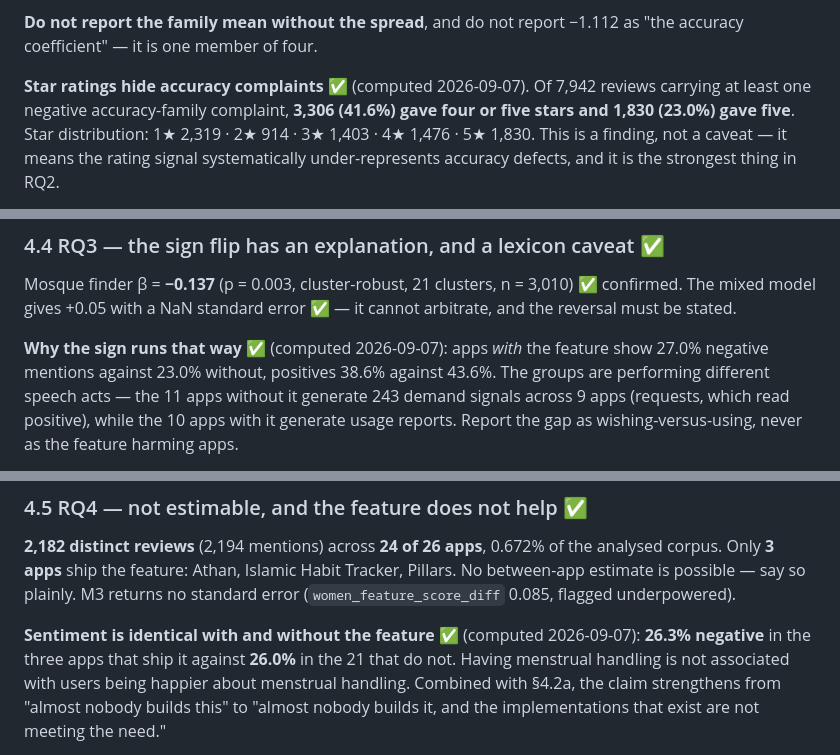
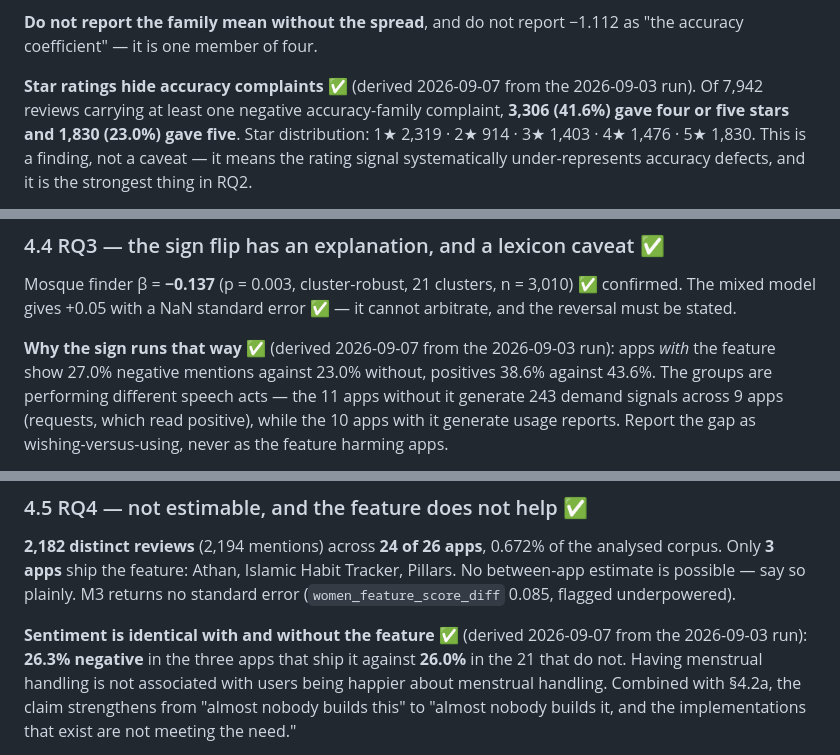
Before and after one commit to TawhidUmar9/Salat-App-Research, a Markdown page: PAPER_DISCLOSURES.md, 3 parts joined by grey strips. Rendered like a GitHub page.

```diff
--- a/PAPER_DISCLOSURES.md
+++ b/PAPER_DISCLOSURES.md
@@ -298,7 +298,7 @@ interface.** The family mean is dragged to −0.647 by `madhab` (−0.324) and
 **Do not report the family mean without the spread**, and do not report −1.112
 as "the accuracy coefficient" — it is one member of four.
 
-**Star ratings hide accuracy complaints** ✅ (computed 2026-09-07). Of 7,942
+**Star ratings hide accuracy complaints** ✅ (derived 2026-09-07 from the 2026-09-03 run). Of 7,942
 reviews carrying at least one negative accuracy-family complaint, **3,306 (41.6%)
 gave four or five stars and 1,830 (23.0%) gave five**. Star distribution:
 1★ 2,319 · 2★ 914 · 3★ 1,403 · 4★ 1,476 · 5★ 1,830. This is a finding, not a
@@ -325,7 +325,7 @@ Mosque finder β = **−0.137** (p = 0.003, cluster-robust, 21 clusters, n = 3,0
 ✅ confirmed. The mixed model gives +0.05 with a NaN standard error ✅ — it cannot
 arbitrate, and the reversal must be stated.
 
-**Why the sign runs that way** ✅ (computed 2026-09-07): apps *with* the feature
+**Why the sign runs that way** ✅ (derived 2026-09-07 from the 2026-09-03 run): apps *with* the feature
 show 27.0% negative mentions against 23.0% without, positives 38.6% against
 43.6%. The groups are performing different speech acts — the 11 apps without it
 generate 243 demand signals across 9 apps (requests, which read positive), while
@@ -353,7 +353,7 @@ analysed corpus. Only **3 apps** ship the feature: Athan, Islamic Habit Tracker,
 Pillars. No between-app estimate is possible — say so plainly. M3 returns no
 standard error (`women_feature_score_diff` 0.085, flagged underpowered).
 
-**Sentiment is identical with and without the feature** ✅ (computed 2026-09-07):
+**Sentiment is identical with and without the feature** ✅ (derived 2026-09-07 from the 2026-09-03 run):
 **26.3% negative** in the three apps that ship it against **26.0%** in the 21 that
 do not. Having menstrual handling is not associated with users being happier about
 menstrual handling. Combined with §4.2a, the claim strengthens from "almost nobody
```
Also changed, not shown: other parts of PAPER_DISCLOSURES.md (+11 -3 lines), MANUAL_WORK_GUIDE.md (+1 -1 lines), RESULTS_DIGEST.md (+1 -1 lines).
